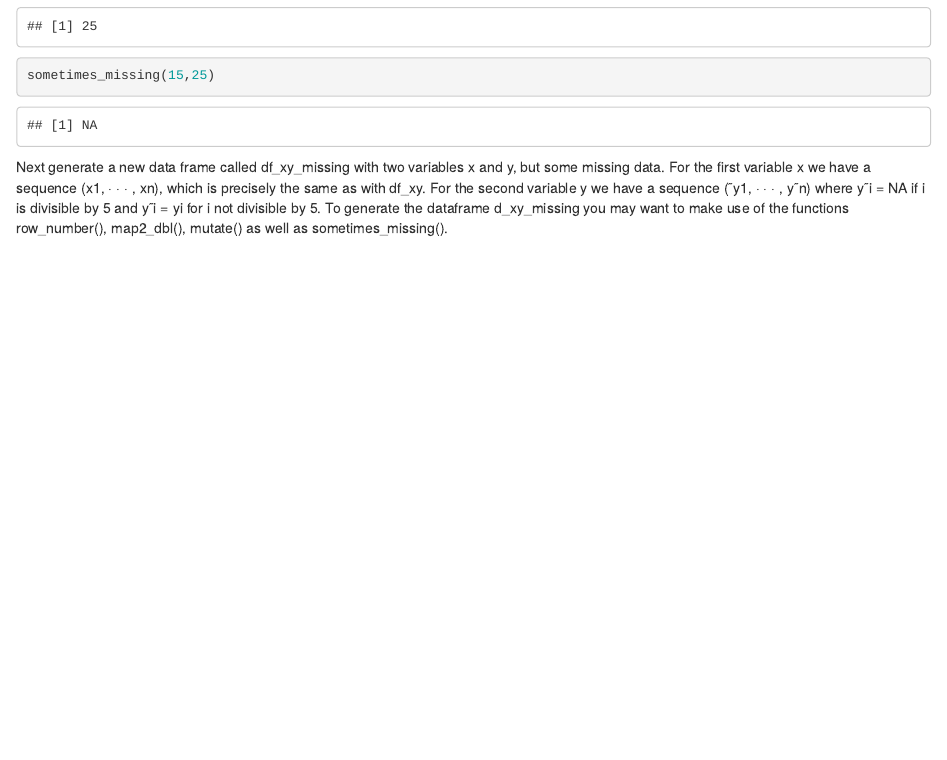
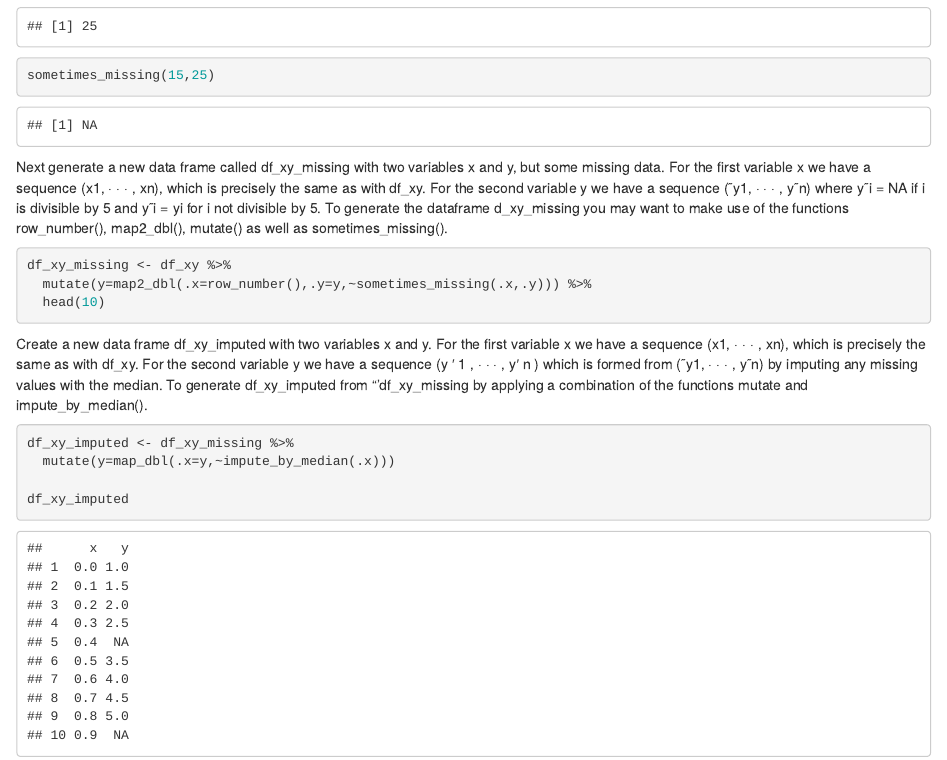
Before and after one commit to AvKaa/UoBRProject, an R Markdown document (Assignment_3.Rmd): the page in a window 1100 px wide, from 1630 px down. Rendered offline with R 4.5, knitr and Pandoc, with nearby package versions.

Commit message:
Assignment 3

````diff
--- a/Assignment_3.Rmd
+++ b/Assignment_3.Rmd
@@ -69,6 +69,31 @@ i not divisible by 5. To generate the dataframe d_xy_missing you may want to mak
 row_number(), map2_dbl(), mutate() as well as sometimes_missing().
 
 ```{r}
+
+df_xy_missing <- df_xy %>%
+  mutate(y=map2_dbl(.x=row_number(),.y=y,~sometimes_missing(.x,.y))) %>%
+  head(10)
+```
+
+Create a new data frame df_xy_imputed with two variables x and y. For the first variable x we have a
+sequence (x1, · · · , xn), which is precisely the same as with df_xy. For the second variable y we have a
+sequence (y
+′
+1
+, · · · , y′
+n
+) which is formed from (˜y1, · · · , y˜n) by imputing any missing values with the median.
+To generate df_xy_imputed from “‘df_xy_missing by applying a combination of the functions mutate and
+impute_by_median().
+
+```{r}
+
+df_xy_imputed <- df_xy_missing %>%
+  mutate(y=map_dbl(.x=y,~impute_by_median(.x)))
+
+df_xy_imputed
+
+
 ```
 ```{r}
 ```
````
Also changed, not shown: Assignment_3.Rmd (6 more changed lines).
